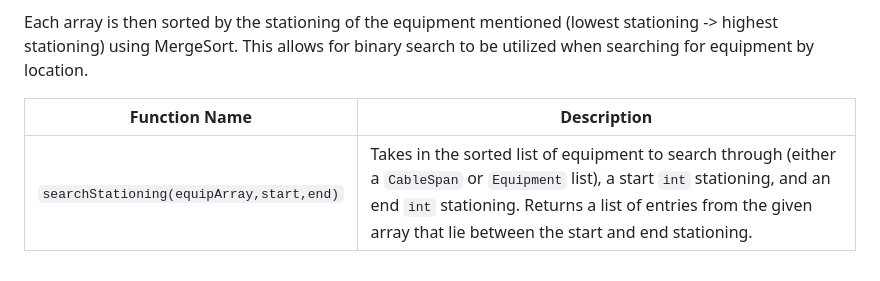
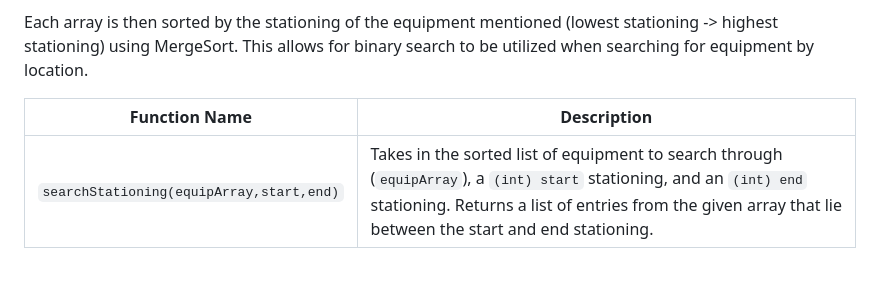
Before and after one commit to moinakdas/Wayside-Installation-Tracker, a Markdown page: README.md, the part around the change. GitHub-like rendering.

```diff
--- a/README.md
+++ b/README.md
@@ -212,4 +212,4 @@ Each array is then sorted by the stationing of the equipment mentioned (lowest s
 
 | Function Name | Description |
 |---------------|-------------|
-|`searchStationing(equipArray,start,end)`| Takes in the sorted list of equipment to search through (either a `CableSpan` or `Equipment` list), a start `int` stationing, and an end `int` stationing. Returns a list of entries from the given array that lie between the start and end stationing.
+|`searchStationing(equipArray,start,end)`| Takes in the sorted list of equipment to search through (`equipArray`), a `(int) start` stationing, and an `(int) end` stationing. Returns a list of entries from the given array that lie between the start and end stationing.
```
